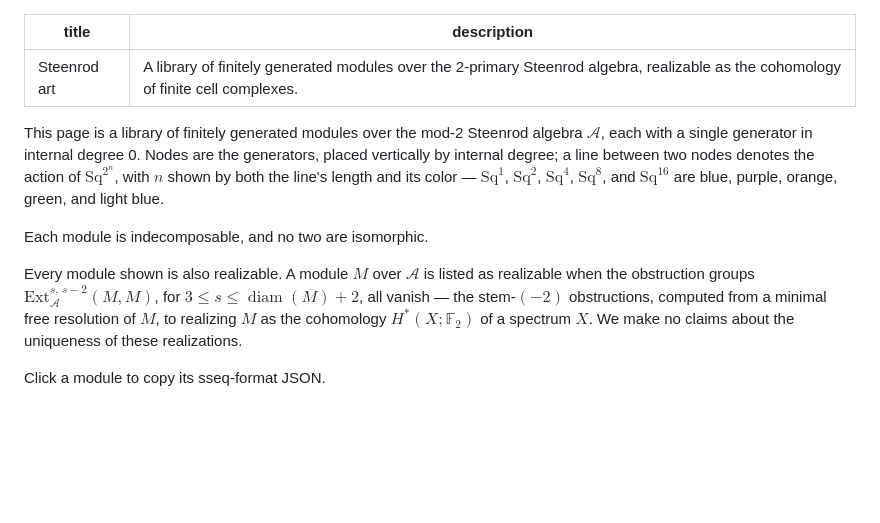
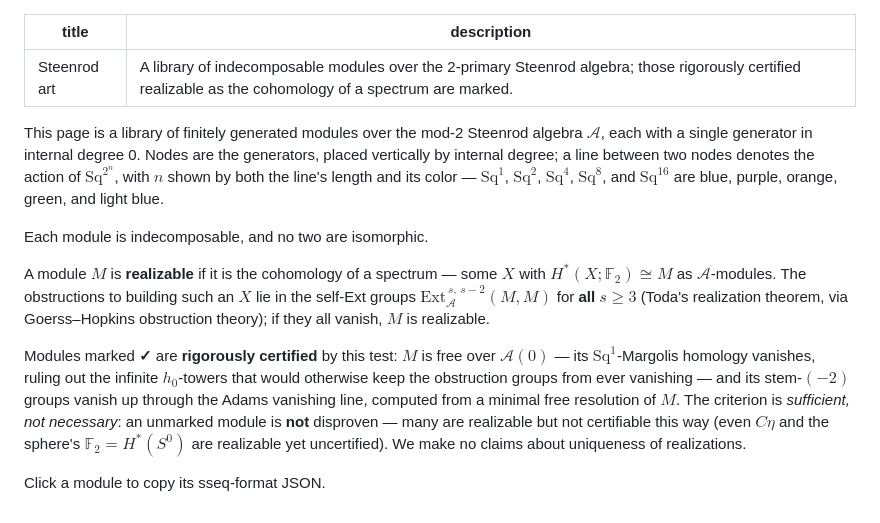
Before and after one commit to jfbaer/jfbaer.github.io, a Markdown page: pages/fun.md, the part around the change. Drawn GitHub-style; blank space fills up the shorter version.

```diff
--- a/pages/fun.md
+++ b/pages/fun.md
@@ -1,6 +1,6 @@
 ---
 title: Steenrod art
-description: A library of finitely generated modules over the 2-primary Steenrod algebra, realizable as the cohomology of finite cell complexes.
+description: A library of indecomposable modules over the 2-primary Steenrod algebra; those rigorously certified realizable as the cohomology of a spectrum are marked.
 ---
 
 <style>
@@ -26,12 +26,21 @@ $\mathrm{Sq}^8$, and $\mathrm{Sq}^{16}$ are <span class="sq1">blue</span>,
 
 Each module is indecomposable, and no two are isomorphic.
 
-Every module shown is also realizable. A module $M$ over $\mathcal{A}$ is listed
-as realizable when the obstruction groups $\mathrm{Ext}_{\mathcal{A}}^{s,\,s-2}(M,M)$,
-for $3 \le s \le \operatorname{diam}(M)+2$, all vanish — the stem-$(-2)$
-obstructions, computed from a minimal free resolution of $M$, to realizing $M$
-as the cohomology $H^{*}(X;\mathbb{F}_2)$ of a spectrum $X$. We make no claims
-about the uniqueness of these realizations.
+A module $M$ is **realizable** if it is the cohomology of a spectrum — some $X$
+with $H^{*}(X;\mathbb{F}_2) \cong M$ as $\mathcal{A}$-modules. The obstructions to
+building such an $X$ lie in the self-Ext groups
+$\mathrm{Ext}_{\mathcal{A}}^{\,s,\,s-2}(M,M)$ for **all** $s \ge 3$ (Toda's
+realization theorem, via Goerss–Hopkins obstruction theory); if they all vanish,
+$M$ is realizable.
+
+Modules marked **✓** are **rigorously certified** by this test: $M$ is free over
+$\mathcal{A}(0)$ — its $\mathrm{Sq}^1$-Margolis homology vanishes, ruling out the
+infinite $h_0$-towers that would otherwise keep the obstruction groups from ever
+vanishing — and its stem-$(-2)$ groups vanish up through the Adams vanishing line,
+computed from a minimal free resolution of $M$. The criterion is *sufficient, not
+necessary*: an unmarked module is **not** disproven — many are realizable but not
+certifiable this way (even $C\eta$ and the sphere's $\mathbb{F}_2 = H^{*}(S^0)$ are
+realizable yet uncertified). We make no claims about uniqueness of realizations.
 
 Click a module to copy its sseq-format JSON.
 
```
Also changed, not shown: content.md (+2 -0 lines), media/baer-profile.jpg (added), 6 other files.
